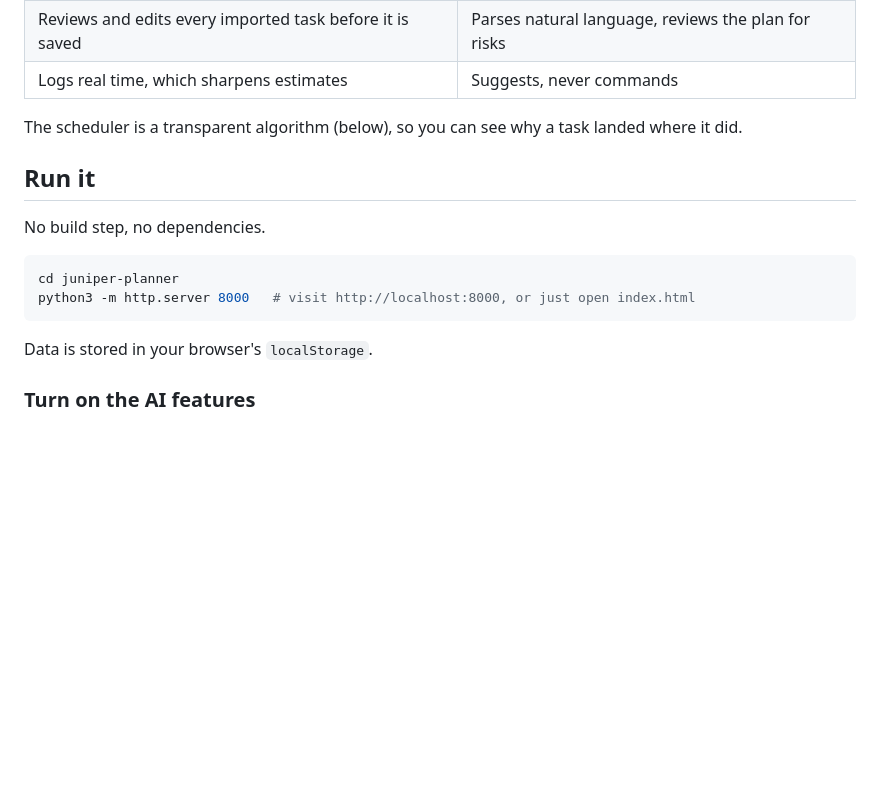
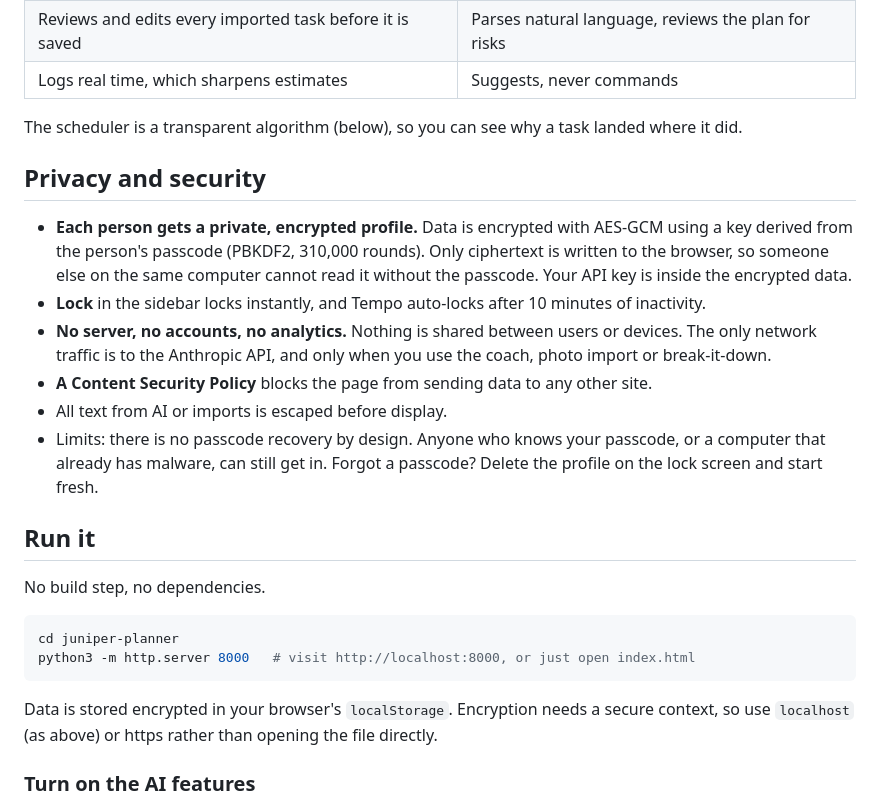
Before and after one commit to Starlette2011/TempoAI, a Markdown page: README.md, the part around the change. Rendered like a GitHub page; blank space fills up the shorter version.

Commit message:
Enhance README with privacy and security information
Added privacy and security section detailing encryption and data handling.

````diff
--- a/README.md
+++ b/README.md
@@ -38,6 +38,15 @@ Built for the Human + AI Hackathon.
 
 The scheduler is a transparent algorithm (below), so you can see why a task landed where it did.
 
+## Privacy and security
+
+- **Each person gets a private, encrypted profile.** Data is encrypted with AES-GCM using a key derived from the person's passcode (PBKDF2, 310,000 rounds). Only ciphertext is written to the browser, so someone else on the same computer cannot read it without the passcode. Your API key is inside the encrypted data.
+- **Lock** in the sidebar locks instantly, and Tempo auto-locks after 10 minutes of inactivity.
+- **No server, no accounts, no analytics.** Nothing is shared between users or devices. The only network traffic is to the Anthropic API, and only when you use the coach, photo import or break-it-down.
+- **A Content Security Policy** blocks the page from sending data to any other site.
+- All text from AI or imports is escaped before display.
+- Limits: there is no passcode recovery by design. Anyone who knows your passcode, or a computer that already has malware, can still get in. Forgot a passcode? Delete the profile on the lock screen and start fresh.
+
 ## Run it
 
 No build step, no dependencies.
@@ -47,7 +56,7 @@ cd juniper-planner
 python3 -m http.server 8000   # visit http://localhost:8000, or just open index.html
 ```
 
-Data is stored in your browser's `localStorage`.
+Data is stored encrypted in your browser's `localStorage`. Encryption needs a secure context, so use `localhost` (as above) or https rather than opening the file directly.
 
 ### Turn on the AI features
 
````
